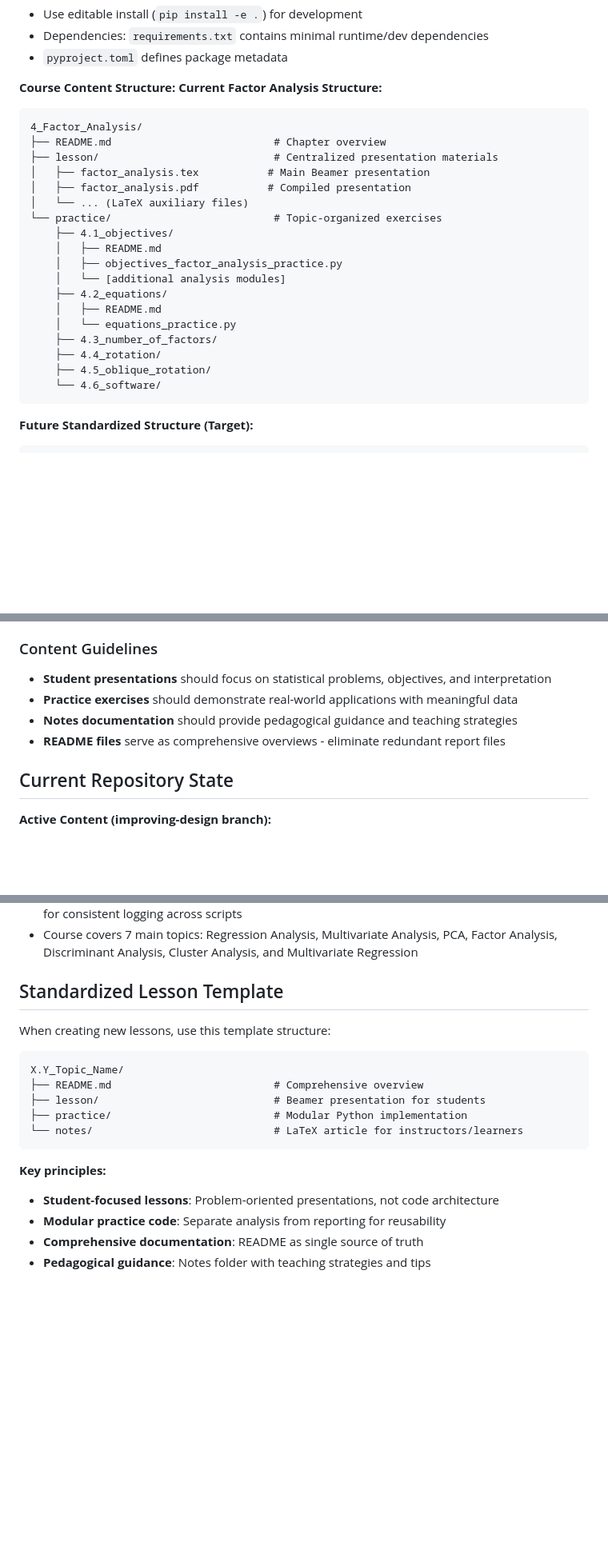
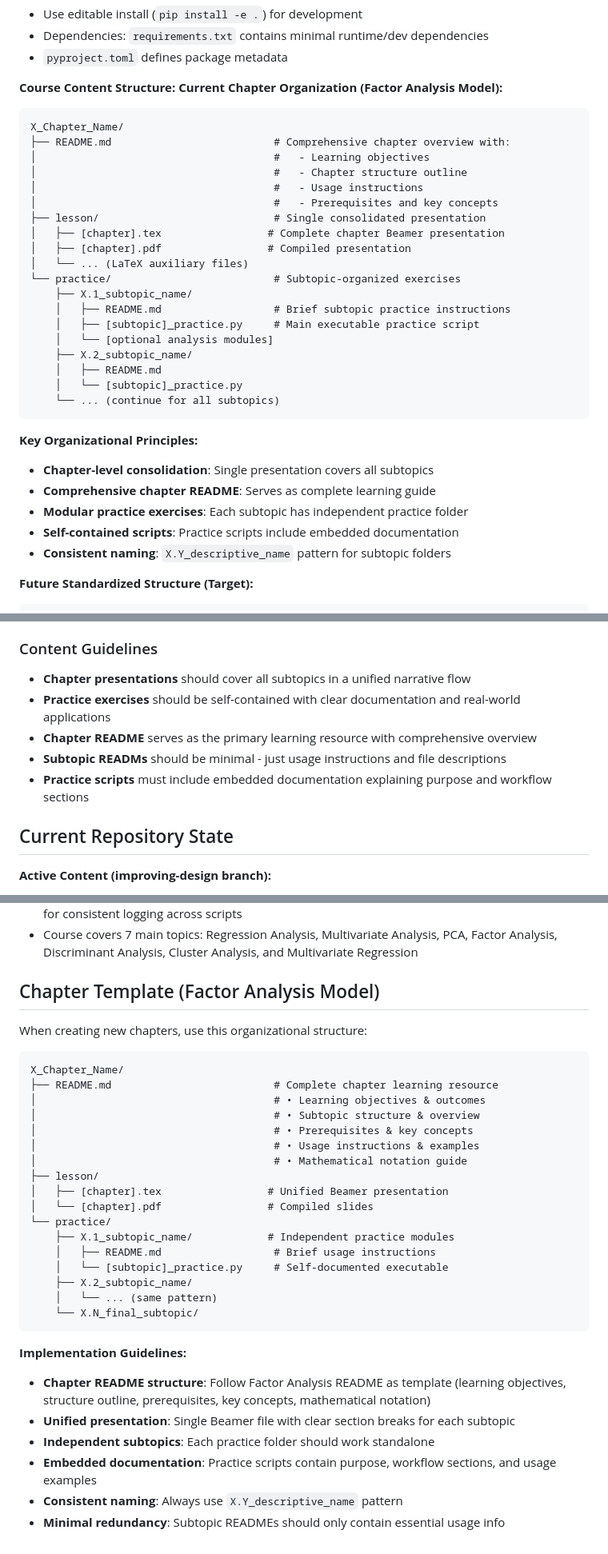
Before and after one commit to julihocc/tec-ma2003b-public, a Markdown page: CLAUDE.md, 3 parts joined by grey strips. Shown at 80% size. GitHub-like rendering; blank space fills up the shorter version.

Commit message:
Refactors course content structure documentation
Updates the documentation to reflect and promote a standardized course content structure.

This commit streamlines the documentation around course structure, emphasizing chapter-level consolidation, comprehensive READMEs, modular practice exercises, self-documenting scripts, and consistent naming conventions. It clarifies the development pattern based on the Factor Analysis chapter and provides guidelines for future chapter creation. The goal is to ensure consistency and clarity across all course materials, improving maintainability and student understanding.

````diff
--- a/CLAUDE.md
+++ b/CLAUDE.md
@@ -91,28 +96,36 @@ pdflatex factor_analysis.tex
 - `pyproject.toml` defines package metadata
 
 **Course Content Structure:**
-**Current Factor Analysis Structure:**
+**Current Chapter Organization (Factor Analysis Model):**
 
 ```
-4_Factor_Analysis/
-├── README.md                          # Chapter overview
-├── lesson/                            # Centralized presentation materials
-│   ├── factor_analysis.tex           # Main Beamer presentation
-│   ├── factor_analysis.pdf           # Compiled presentation
+X_Chapter_Name/
+├── README.md                          # Comprehensive chapter overview with:
+│                                      #   - Learning objectives
+│                                      #   - Chapter structure outline
+│                                      #   - Usage instructions
+│                                      #   - Prerequisites and key concepts
+├── lesson/                            # Single consolidated presentation
+│   ├── [chapter].tex                 # Complete chapter Beamer presentation
+│   ├── [chapter].pdf                 # Compiled presentation
 │   └── ... (LaTeX auxiliary files)
-└── practice/                          # Topic-organized exercises
-    ├── 4.1_objectives/
+└── practice/                          # Subtopic-organized exercises
+    ├── X.1_subtopic_name/
+    │   ├── README.md                  # Brief subtopic practice instructions
+    │   ├── [subtopic]_practice.py     # Main executable practice script
+    │   └── [optional analysis modules]
+    ├── X.2_subtopic_name/
     │   ├── README.md
-    │   ├── objectives_factor_analysis_practice.py
-    │   └── [additional analysis modules]
-    ├── 4.2_equations/
-    │   ├── README.md
-    │   └── equations_practice.py
-    ├── 4.3_number_of_factors/
-    ├── 4.4_rotation/
-    ├── 4.5_oblique_rotation/
-    └── 4.6_software/
+    │   └── [subtopic]_practice.py
+    └── ... (continue for all subtopics)
 ```
+
+**Key Organizational Principles:**
+- **Chapter-level consolidation**: Single presentation covers all subtopics
+- **Comprehensive chapter README**: Serves as complete learning guide
+- **Modular practice exercises**: Each subtopic has independent practice folder
+- **Self-contained scripts**: Practice scripts include embedded documentation
+- **Consistent naming**: `X.Y_descriptive_name` pattern for subtopic folders
 
 **Future Standardized Structure (Target):**
 
@@ -165,10 +179,11 @@ X.Y_Topic_Name/
 - **Test practice scripts** to ensure they work out-of-the-box
 
 ### Content Guidelines
-- **Student presentations** should focus on statistical problems, objectives, and interpretation
-- **Practice exercises** should demonstrate real-world applications with meaningful data
-- **Notes documentation** should provide pedagogical guidance and teaching strategies
-- **README files** serve as comprehensive overviews - eliminate redundant report files
+- **Chapter presentations** should cover all subtopics in a unified narrative flow
+- **Practice exercises** should be self-contained with clear documentation and real-world applications
+- **Chapter README** serves as the primary learning resource with comprehensive overview
+- **Subtopic READMs** should be minimal - just usage instructions and file descriptions
+- **Practice scripts** must include embedded documentation explaining purpose and workflow sections
 
 ## Current Repository State
 
@@ -216,20 +231,34 @@ When working with this repository, conversation exports should be saved to maint
 - **Logger Usage**: Always use `from utils import setup_logger` and call `setup_logger(__name__)` for consistent logging across scripts
 - Course covers 7 main topics: Regression Analysis, Multivariate Analysis, PCA, Factor Analysis, Discriminant Analysis, Cluster Analysis, and Multivariate Regression
 
-## Standardized Lesson Template
+## Chapter Template (Factor Analysis Model)
 
-When creating new lessons, use this template structure:
+When creating new chapters, use this organizational structure:
 
 ```
-X.Y_Topic_Name/
-├── README.md                          # Comprehensive overview
-├── lesson/                            # Beamer presentation for students
-├── practice/                          # Modular Python implementation
-└── notes/                             # LaTeX article for instructors/learners
+X_Chapter_Name/
+├── README.md                          # Complete chapter learning resource
+│                                      # • Learning objectives & outcomes
+│                                      # • Subtopic structure & overview
+│                                      # • Prerequisites & key concepts
+│                                      # • Usage instructions & examples
+│                                      # • Mathematical notation guide
+├── lesson/
+│   ├── [chapter].tex                 # Unified Beamer presentation
+│   └── [chapter].pdf                 # Compiled slides
+└── practice/
+    ├── X.1_subtopic_name/            # Independent practice modules
+    │   ├── README.md                  # Brief usage instructions
+    │   └── [subtopic]_practice.py     # Self-documented executable
+    ├── X.2_subtopic_name/
+    │   └── ... (same pattern)
+    └── X.N_final_subtopic/
 ```
 
-**Key principles:**
-- **Student-focused lessons**: Problem-oriented presentations, not code architecture
-- **Modular practice code**: Separate analysis from reporting for reusability
-- **Comprehensive documentation**: README as single source of truth
-- **Pedagogical guidance**: Notes folder with teaching strategies and tips
+**Implementation Guidelines:**
+- **Chapter README structure**: Follow Factor Analysis README as template (learning objectives, structure outline, prerequisites, key concepts, mathematical notation)
+- **Unified presentation**: Single Beamer file with clear section breaks for each subtopic
+- **Independent subtopics**: Each practice folder should work standalone
+- **Embedded documentation**: Practice scripts contain purpose, workflow sections, and usage examples
+- **Consistent naming**: Always use `X.Y_descriptive_name` pattern
+- **Minimal redundancy**: Subtopic READMEs should only contain essential usage info
````
Also changed, not shown: other parts of CLAUDE.md (+22 -16 lines).
